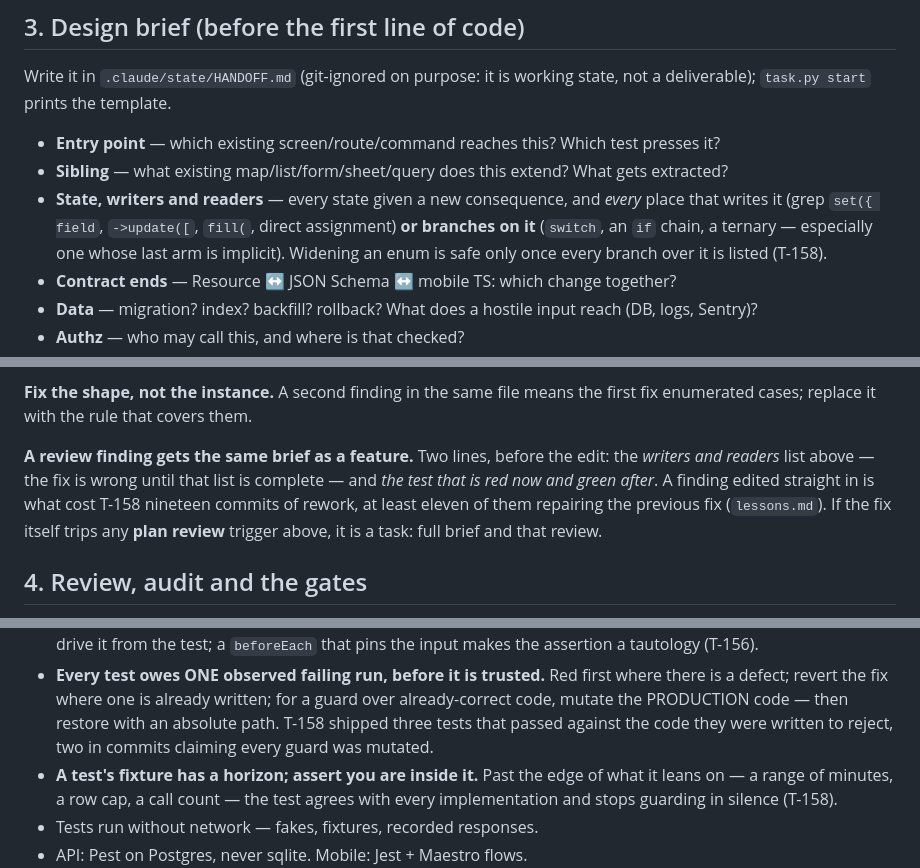
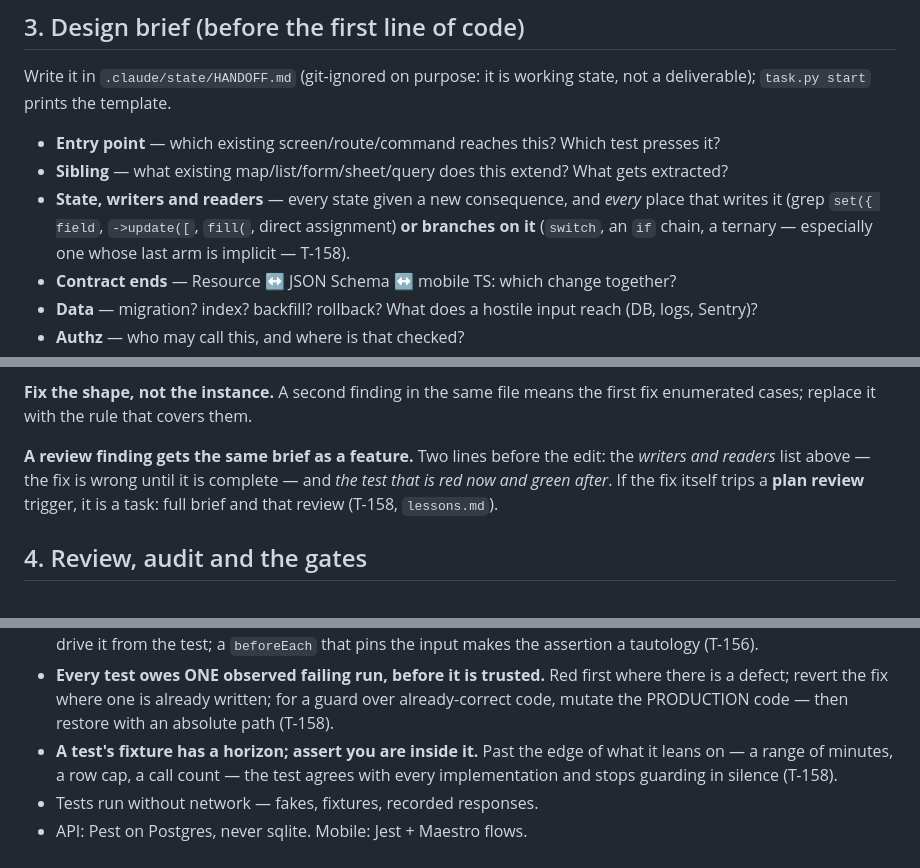
Before and after one commit to blancomaberino/reelme, a Markdown page: CLAUDE.md, 3 parts joined by grey strips. GitHub-like rendering.

Commit message:
docs: trim the six lines that duplicated the evidence file
All three seats cleared `8bece7a` — Security confirmed the decline path is closed
and the advice-text carve-out reaches no gate decision, Architecture confirmed
the units and rules hold, and the fact-check verified every figure.

Architecture asked twice about size and named six lines, all of them restating
`lessons.md` rather than stating a rule. `CLAUDE.md` 174 → 198 (+24, from +28):

- The enum sentence restated the bullet it sat under; the `(T-158)` tag carries it.
- The §3 finding-brief paragraph repeated what golden rule 3 and §2's Fix row now
  both say; its load-bearing halves are the two named artifacts and the
  plan-review escalation, and those are what is left.
- §5's "three tests that passed against the code they were written to reject, two
  in commits claiming every guard was mutated" is habit 3 of the entry
  near-verbatim. The tag carries it.

That is the floor given four genuinely new rules, and the preamble's own contract
is the argument: each rule is one line, the evidence lives in `lessons.md`. A
rule nobody reads because the file grew is a net loss — so the forensics belong
in the file built for them.

Gates green.

Co-Authored-By: Claude Opus 5 <noreply@anthropic.com>

```diff
--- a/CLAUDE.md
+++ b/CLAUDE.md
@@ -61,8 +61,7 @@ state, not a deliverable); `task.py start` prints the template.
 - **State, writers and readers** — every state given a new consequence, and
   *every* place that writes it (grep `set({ field`, `->update([`, `fill(`, direct
   assignment) **or branches on it** (`switch`, an `if` chain, a ternary —
-  especially one whose last arm is implicit). Widening an enum is safe only once
-  every branch over it is listed (T-158).
+  especially one whose last arm is implicit — T-158).
 - **Contract ends** — Resource ↔ JSON Schema ↔ mobile TS: which change together?
 - **Data** — migration? index? backfill? rollback? What does a hostile input reach (DB, logs, Sentry)?
 - **Authz** — who may call this, and where is that checked?
@@ -78,12 +77,10 @@ rounds that T-156 spent on a file the task never named.
 **Fix the shape, not the instance.** A second finding in the same file means the
 first fix enumerated cases; replace it with the rule that covers them.
 
-**A review finding gets the same brief as a feature.** Two lines, before the
-edit: the *writers and readers* list above — the fix is wrong until that list is
-complete — and *the test that is red now and green after*. A finding edited
-straight in is what cost T-158 nineteen commits of rework, at least eleven of
-them repairing the previous fix (`lessons.md`). If the fix itself trips any
-**plan review** trigger above, it is a task: full brief and that review.
+**A review finding gets the same brief as a feature.** Two lines before the edit:
+the *writers and readers* list above — the fix is wrong until it is complete —
+and *the test that is red now and green after*. If the fix itself trips a **plan
+review** trigger, it is a task: full brief and that review (T-158, `lessons.md`).
 
 ## 4. Review, audit and the gates
 
@@ -150,8 +147,7 @@ them repairing the previous fix (`lessons.md`). If the fix itself trips any
 - **Every test owes ONE observed failing run, before it is trusted.** Red first
   where there is a defect; revert the fix where one is already written; for a
   guard over already-correct code, mutate the PRODUCTION code — then restore with
-  an absolute path. T-158 shipped three tests that passed against the code they
-  were written to reject, two in commits claiming every guard was mutated.
+  an absolute path (T-158).
 - **A test's fixture has a horizon; assert you are inside it.** Past the edge of
   what it leans on — a range of minutes, a row cap, a call count — the test
   agrees with every implementation and stops guarding in silence (T-158).
```
